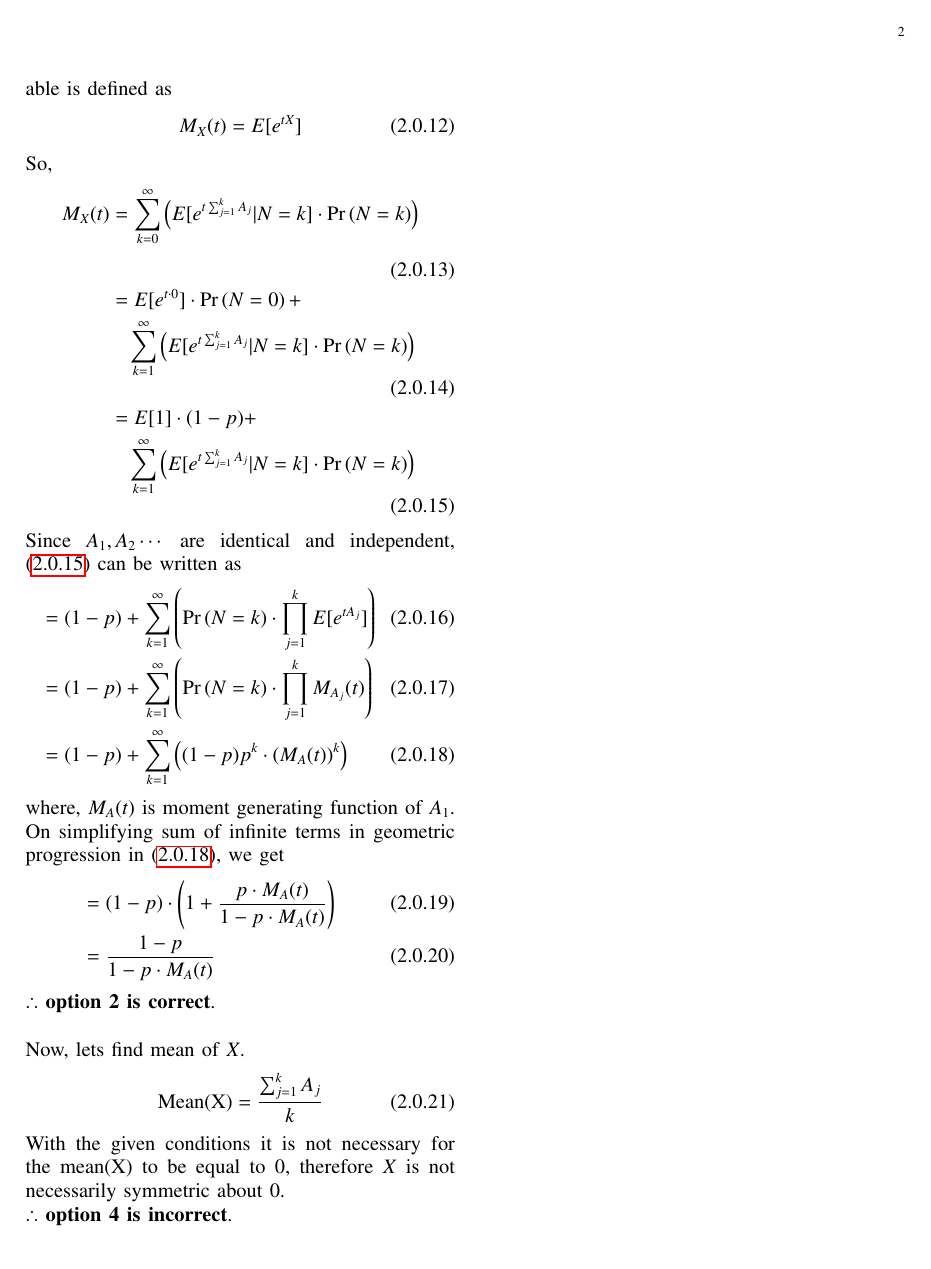
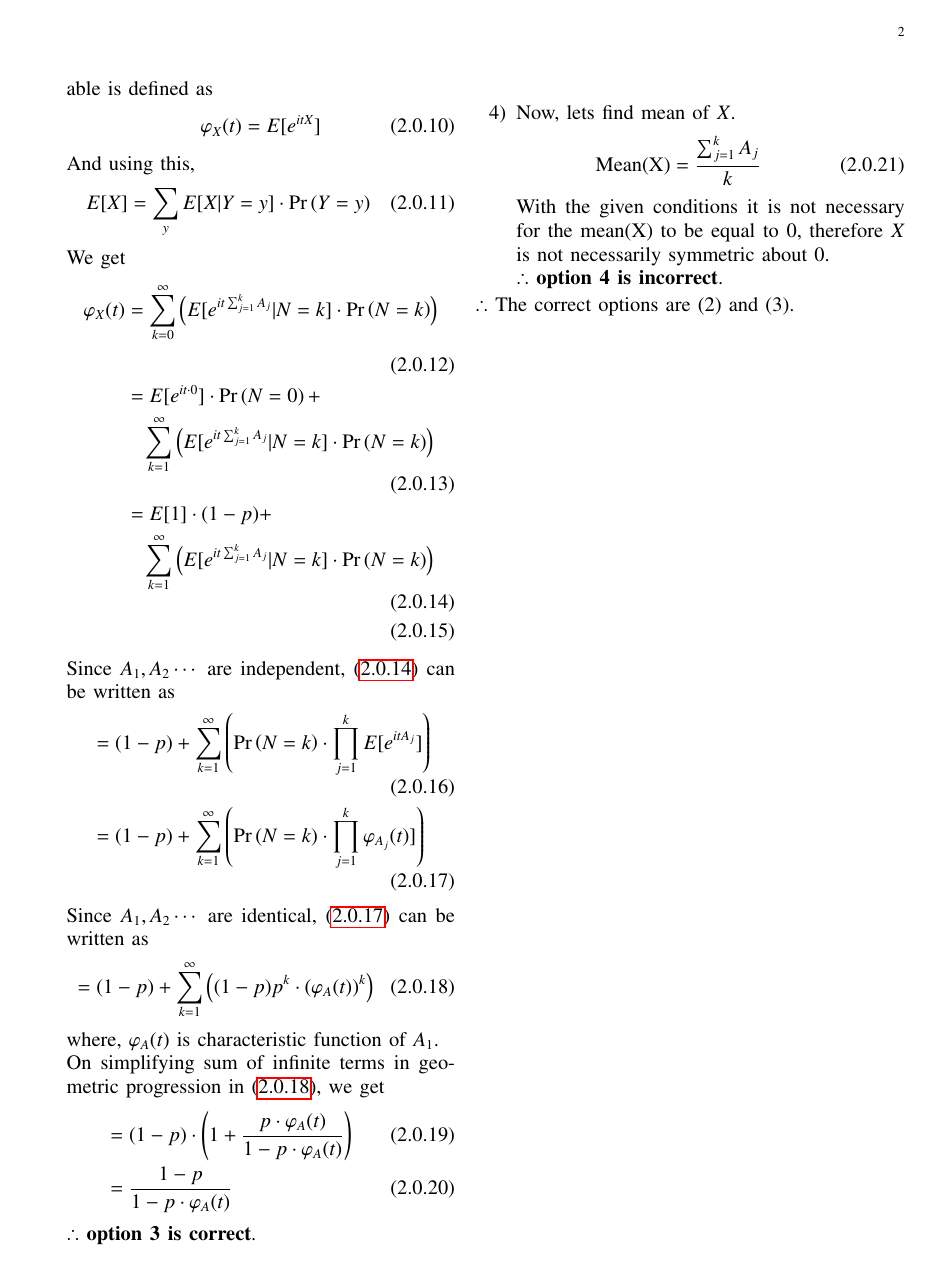
Before and after one commit to Dontha-Aarthi/AI1103, a LaTeX problem sheet (Assignment7/assignment7.tex): page 2 of 2. Compiled offline with pdfLaTeX.

Commit message:
Add files via upload

```diff
--- a/Assignment7/assignment7.tex
+++ b/Assignment7/assignment7.tex
@@ -165 +197,2 @@ $\therefore$ \textbf{option 1 is incorrect}.\\
 
+\item The characteristic function of a random variable is defined as
@@ -202,43 +234,12 @@ On simplifying sum of infinite terms in geometric progression in \eqref{eq_2}, w
 \end{align}
 $\therefore$ \textbf{option 3 is correct}.\\
 
-The moment generating function of a random variable is defined as
-\begin{align}
-    M_X(t)=E[e^{tX}]
-\end{align}
-So,
-\begin{align}
-    M_X(t)&=\sum_{k=0}^{\infty}\left(E[e^{t\sum_{j=1}^{k} A_j}
-    |N=k]\cdot \pr{N=k}\right)\\
-    &\begin{multlined}
-    =E[e^{t\cdot 0}]\cdot \pr{N=0}+\\
-    \sum_{k=1}^{\infty}\left(E[e^{t\sum_{j=1}^{k} A_j}
-    |N=k]\cdot \pr{N=k}\right)
-    \end{multlined}\\
-    &\begin{multlined}
-    =E[1]\cdot (1-p)+\\
-    \sum_{k=1}^{\infty}\left(E[e^{t\sum_{j=1}^{k} A_j}|N=k]\cdot \pr{N=k}\right) \label{eq_3}
-    \end{multlined}
-\end{align}
-Since $A_1,A_2\cdots$ are identical and independent, \eqref{eq_3} can be written as
-\begin{align}
-    &=(1-p)+\sum_{k=1}^{\infty}\left(\pr{N=k}\cdot\prod_{j=1}^k E[e^{tA_j}]\right) \\
-    &=(1-p)+\sum_{k=1}^{\infty}\left(\pr{N=k}\cdot\prod_{j=1}^k M_{A_j}(t)\right) \\
-   & =(1-p)+\sum_{k=1}^{\infty}\left((1-p)p^k\cdot(M_{A}(t))^k\right)\;\label{eq_4}
-\end{align}
-where, $M_{A}(t)$ is moment generating function of $A_1$.\\
-On simplifying sum of infinite terms in geometric progression in \eqref{eq_4}, we get
-\begin{align}
-    &=(1-p)\cdot \left(1+\frac{p\cdot M_A(t)}{1-p\cdot M_A(t)}\right)\\
-    &=\frac{1-p}{1-p\cdot M_A(t) }
-\end{align}
-$\therefore$ \textbf{option 2 is correct}.\\
-
-Now, lets find mean of $X$.
+\item Now, lets find mean of $X$.
 \begin{align}
     \text{Mean(X)}&=\frac{\sum_{j=1}^{k} A_j}{k}
 \end{align}
 With the given conditions it is not necessary for the mean(X) to be equal to 0, therefore $X$ is not necessarily symmetric about 0.\\
 $\therefore$ \textbf{option 4 is incorrect}.
-
+\end{enumerate}
+$\therefore$ The correct options are (2) and (3).
 \end{document}
```
Also changed, not shown: Assignment7/assignment7.pdf, Assignment7/assignment7.tex (35 more changed lines).
